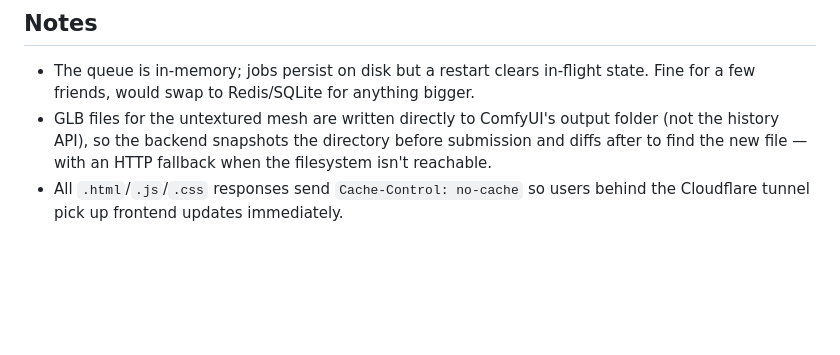
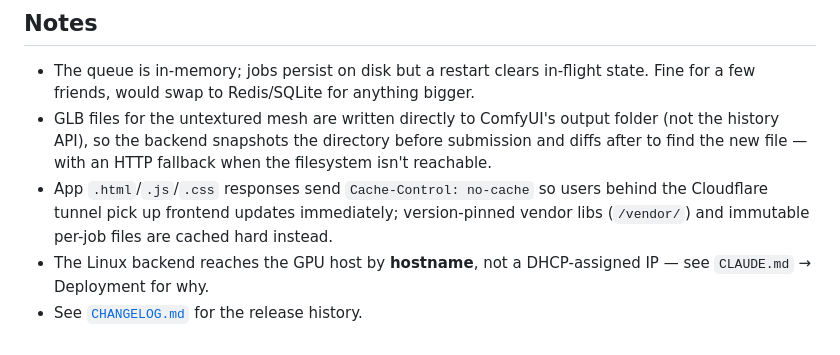
Before and after one commit to ethanstoner/3d-generator, a Markdown page: README.md, the part around one of its changes. Rendered like a GitHub page; blank space fills up the shorter version.

```diff
--- a/README.md
+++ b/README.md
@@ -86,4 +95,6 @@ Open `http://localhost:8090`. ComfyUI must be running with the Hunyuan3D 2.1 cus
 
 - The queue is in-memory; jobs persist on disk but a restart clears in-flight state. Fine for a few friends, would swap to Redis/SQLite for anything bigger.
 - GLB files for the untextured mesh are written directly to ComfyUI's output folder (not the history API), so the backend snapshots the directory before submission and diffs after to find the new file — with an HTTP fallback when the filesystem isn't reachable.
-- All `.html`/`.js`/`.css` responses send `Cache-Control: no-cache` so users behind the Cloudflare tunnel pick up frontend updates immediately.
+- App `.html`/`.js`/`.css` responses send `Cache-Control: no-cache` so users behind the Cloudflare tunnel pick up frontend updates immediately; version-pinned vendor libs (`/vendor/`) and immutable per-job files are cached hard instead.
+- The Linux backend reaches the GPU host by **hostname**, not a DHCP-assigned IP — see `CLAUDE.md` → Deployment for why.
+- See [`CHANGELOG.md`](CHANGELOG.md) for the release history.
```
Also changed, not shown: other parts of README.md (+14 -5 lines), CHANGELOG.md (added, +74 -0 lines), CLAUDE.md (+4 -3 lines).
